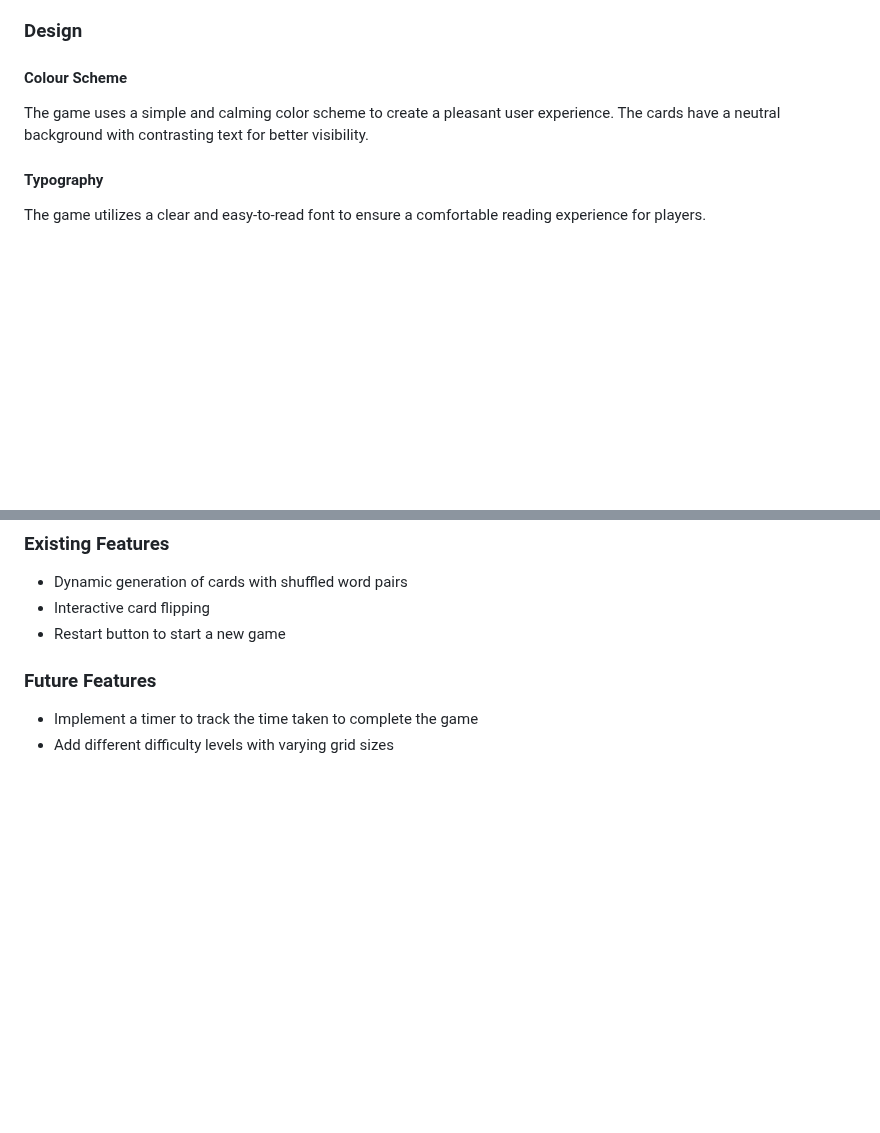
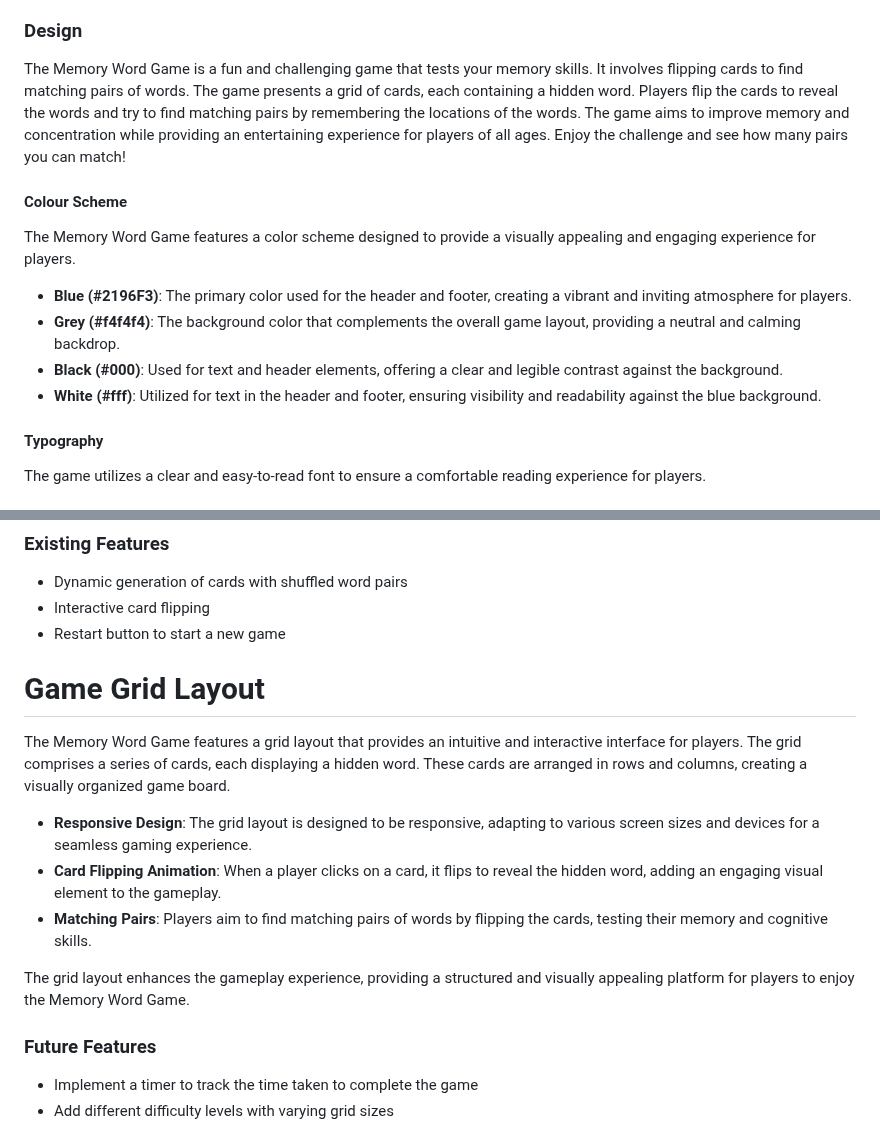
Before and after one commit to tkodimac/power_memory_java, a Markdown page: README.md, 2 parts joined by grey strips. GitHub-like rendering; blank space fills up the shorter version.

Commit message:
Update README.md
editting the readme

```diff
--- a/README.md
+++ b/README.md
@@ -34,8 +34,15 @@
 - As a player, I want to track the time taken to complete the game.
 
 ### Design
+The Memory Word Game is a fun and challenging game that tests your memory skills. It involves flipping cards to find matching pairs of words. The game presents a grid of cards, each containing a hidden word. Players flip the cards to reveal the words and try to find matching pairs by remembering the locations of the words. The game aims to improve memory and concentration while providing an entertaining experience for players of all ages. Enjoy the challenge and see how many pairs you can match!
+
 #### Colour Scheme
-The game uses a simple and calming color scheme to create a pleasant user experience. The cards have a neutral background with contrasting text for better visibility.
+The Memory Word Game features a color scheme designed to provide a visually appealing and engaging experience for players.
+
+- **Blue (#2196F3)**: The primary color used for the header and footer, creating a vibrant and inviting atmosphere for players.
+- **Grey (#f4f4f4)**: The background color that complements the overall game layout, providing a neutral and calming backdrop.
+- **Black (#000)**: Used for text and header elements, offering a clear and legible contrast against the background.
+- **White (#fff)**: Utilized for text in the header and footer, ensuring visibility and readability against the blue background.
 
 #### Typography
 The game utilizes a clear and easy-to-read font to ensure a comfortable reading experience for players.
@@ -48,6 +55,15 @@ The game utilizes a clear and easy-to-read font to ensure a comfortable reading
 - Dynamic generation of cards with shuffled word pairs
 - Interactive card flipping
 - Restart button to start a new game
+# Game Grid Layout
+
+The Memory Word Game features a grid layout that provides an intuitive and interactive interface for players. The grid comprises a series of cards, each displaying a hidden word. These cards are arranged in rows and columns, creating a visually organized game board.
+
+- **Responsive Design**: The grid layout is designed to be responsive, adapting to various screen sizes and devices for a seamless gaming experience.
+- **Card Flipping Animation**: When a player clicks on a card, it flips to reveal the hidden word, adding an engaging visual element to the gameplay.
+- **Matching Pairs**: Players aim to find matching pairs of words by flipping the cards, testing their memory and cognitive skills.
+
+The grid layout enhances the gameplay experience, providing a structured and visually appealing platform for players to enjoy the Memory Word Game.
 
 ### Future Features
 - Implement a timer to track the time taken to complete the game
```
